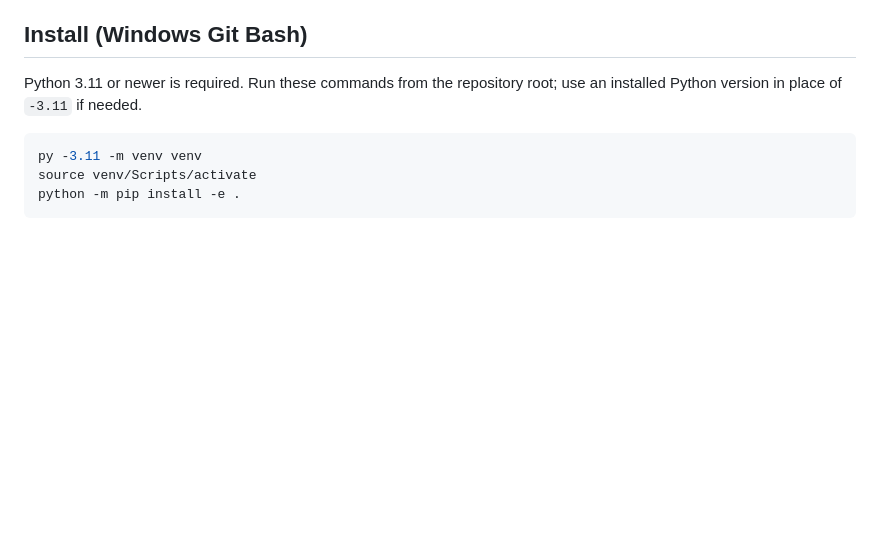
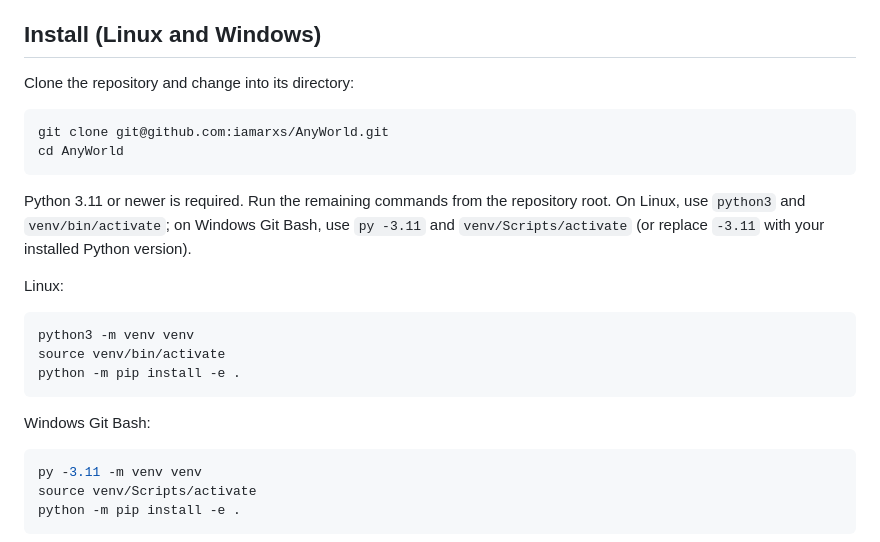
Before and after one commit to iamarxs/AnyWorld, a Markdown page: README.md, the part around one of its changes. Drawn GitHub-style; blank space fills up the shorter version.

Commit message:
Install instructions made universal to both Linux and Windows

````diff
--- a/README.md
+++ b/README.md
@@ -124,10 +124,28 @@ Reconnect snapshots restore current state and submitted actions, not the entire
 keeps at most 500 game-log elements (including the banner) and 300 chat entries. The banner is
 the first item in the game pane and scrolls with its contents.
 
-## Install (Windows Git Bash)
+## Install (Linux and Windows)
 
-Python 3.11 or newer is required. Run these commands from the repository root; use an
-installed Python version in place of `-3.11` if needed.
+Clone the repository and change into its directory:
+
+```bash
+git clone git@github.com:iamarxs/AnyWorld.git
+cd AnyWorld
+```
+
+Python 3.11 or newer is required. Run the remaining commands from the repository root. On
+Linux, use `python3` and `venv/bin/activate`; on Windows Git Bash, use `py -3.11` and
+`venv/Scripts/activate` (or replace `-3.11` with your installed Python version).
+
+Linux:
+
+```bash
+python3 -m venv venv
+source venv/bin/activate
+python -m pip install -e .
+```
+
+Windows Git Bash:
 
 ```bash
 py -3.11 -m venv venv
````
Also changed, not shown: other parts of README.md (+6 -6 lines).
